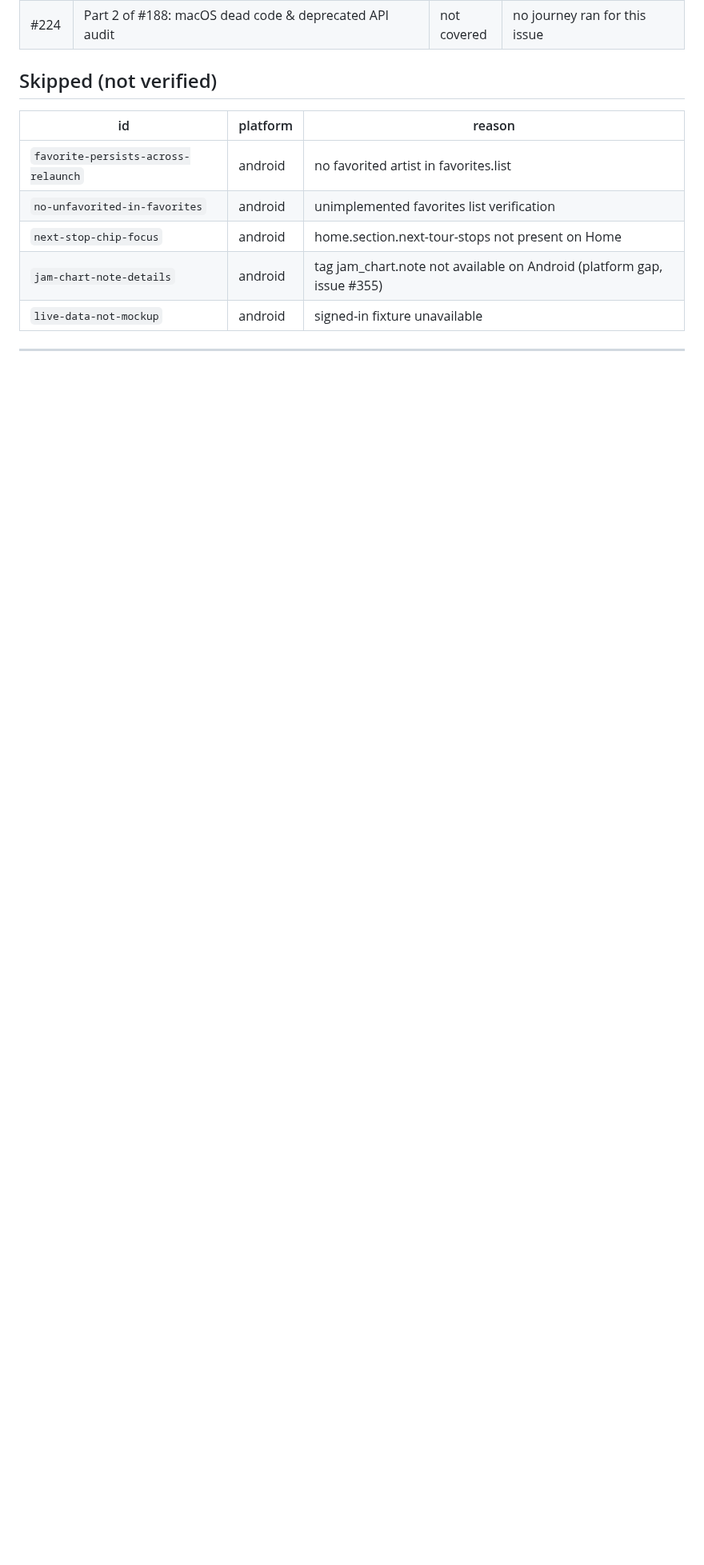
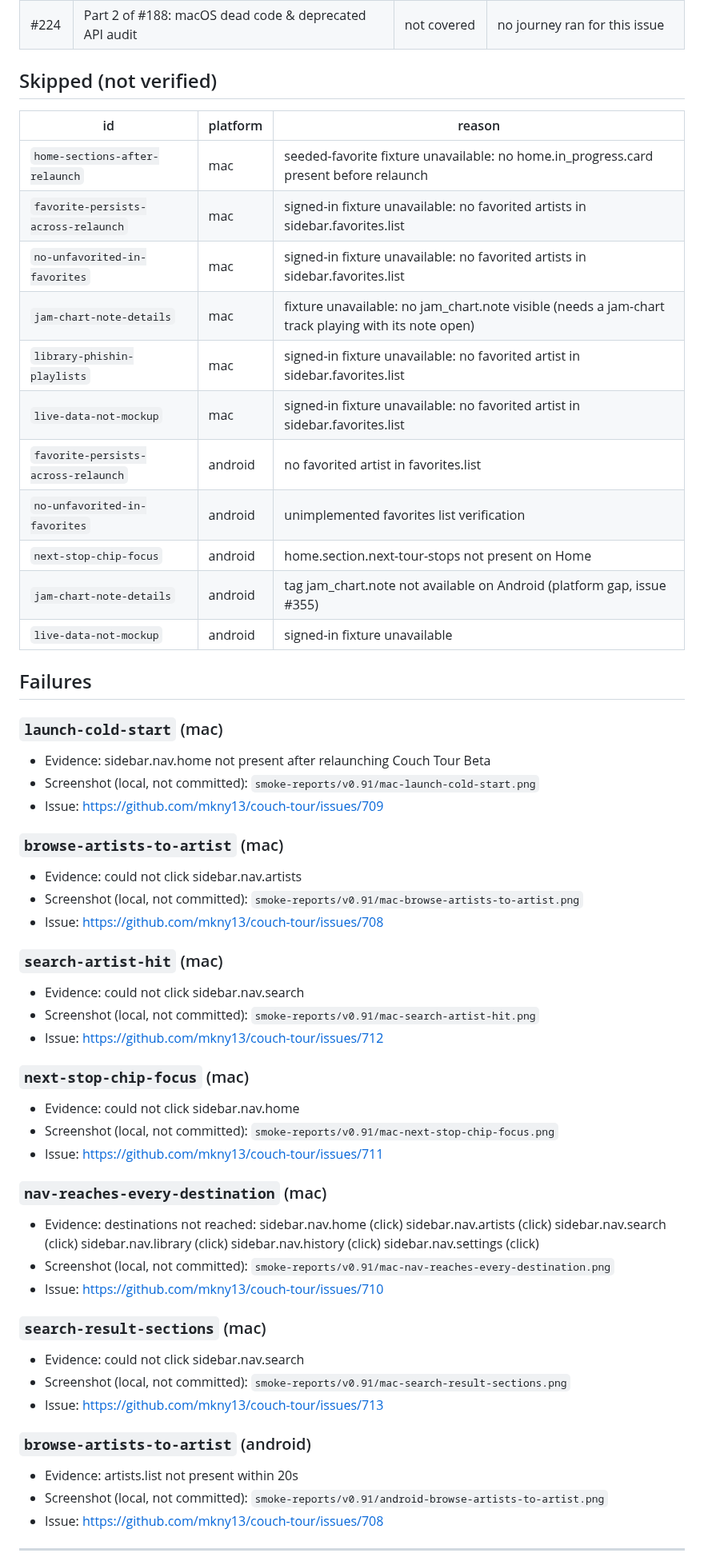
Before and after one commit to mkny13/couch-tour, a Markdown page: smoke-reports/v0.91.md, the part around one of its changes. Shown at 80% size. Drawn GitHub-style; blank space fills up the shorter version.

Commit message:
Update smoke report for v0.91 with both platforms executed

```diff
--- a/smoke-reports/v0.91.md
+++ b/smoke-reports/v0.91.md
@@ -139,11 +145,61 @@ Shipped issues with no `<!-- mahler:verified -->` evidence comment, checked agai
 
 | id | platform | reason |
 |---|---|---|
+| `home-sections-after-relaunch` | mac | seeded-favorite fixture unavailable: no home.in_progress.card present before relaunch |
+| `favorite-persists-across-relaunch` | mac | signed-in fixture unavailable: no favorited artists in sidebar.favorites.list |
+| `no-unfavorited-in-favorites` | mac | signed-in fixture unavailable: no favorited artists in sidebar.favorites.list |
+| `jam-chart-note-details` | mac | fixture unavailable: no jam_chart.note visible (needs a jam-chart track playing with its note open) |
+| `library-phishin-playlists` | mac | signed-in fixture unavailable: no favorited artist in sidebar.favorites.list |
+| `live-data-not-mockup` | mac | signed-in fixture unavailable: no favorited artist in sidebar.favorites.list |
 | `favorite-persists-across-relaunch` | android | no favorited artist in favorites.list |
 | `no-unfavorited-in-favorites` | android | unimplemented favorites list verification |
 | `next-stop-chip-focus` | android | home.section.next-tour-stops not present on Home |
 | `jam-chart-note-details` | android | tag jam_chart.note not available on Android (platform gap, issue #355) |
 | `live-data-not-mockup` | android | signed-in fixture unavailable |
 
+## Failures
+
+### `launch-cold-start` (mac)
+
+- Evidence: sidebar.nav.home not present after relaunching Couch Tour Beta
+- Screenshot (local, not committed): `smoke-reports/v0.91/mac-launch-cold-start.png`
+- Issue: https://github.com/mkny13/couch-tour/issues/709
+
+### `browse-artists-to-artist` (mac)
+
+- Evidence: could not click sidebar.nav.artists
+- Screenshot (local, not committed): `smoke-reports/v0.91/mac-browse-artists-to-artist.png`
+- Issue: https://github.com/mkny13/couch-tour/issues/708
+
+### `search-artist-hit` (mac)
+
+- Evidence: could not click sidebar.nav.search
+- Screenshot (local, not committed): `smoke-reports/v0.91/mac-search-artist-hit.png`
+- Issue: https://github.com/mkny13/couch-tour/issues/712
+
+### `next-stop-chip-focus` (mac)
+
+- Evidence: could not click sidebar.nav.home
+- Screenshot (local, not committed): `smoke-reports/v0.91/mac-next-stop-chip-focus.png`
+- Issue: https://github.com/mkny13/couch-tour/issues/711
+
+### `nav-reaches-every-destination` (mac)
+
+- Evidence: destinations not reached: sidebar.nav.home (click) sidebar.nav.artists (click) sidebar.nav.search (click) sidebar.nav.library (click) sidebar.nav.history (click) sidebar.nav.settings (click)
+- Screenshot (local, not committed): `smoke-reports/v0.91/mac-nav-reaches-every-destination.png`
+- Issue: https://github.com/mkny13/couch-tour/issues/710
+
+### `search-result-sections` (mac)
+
+- Evidence: could not click sidebar.nav.search
+- Screenshot (local, not committed): `smoke-reports/v0.91/mac-search-result-sections.png`
+- Issue: https://github.com/mkny13/couch-tour/issues/713
+
+### `browse-artists-to-artist` (android)
+
+- Evidence: artists.list not present within 20s
+- Screenshot (local, not committed): `smoke-reports/v0.91/android-browse-artists-to-artist.png`
+- Issue: https://github.com/mkny13/couch-tour/issues/708
+
 ---
 
```
Also changed, not shown: other parts of smoke-reports/v0.91.md (+17 -11 lines).
